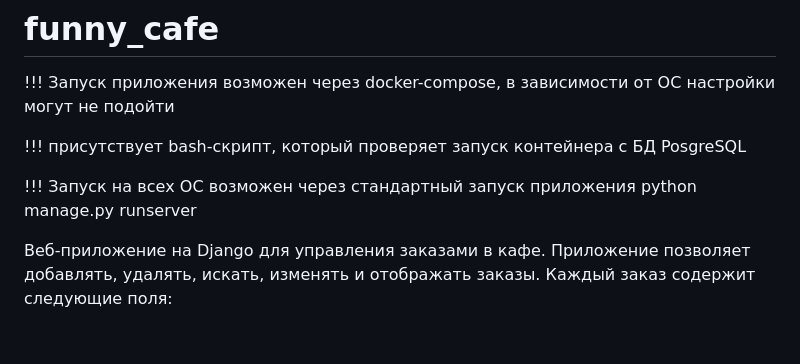
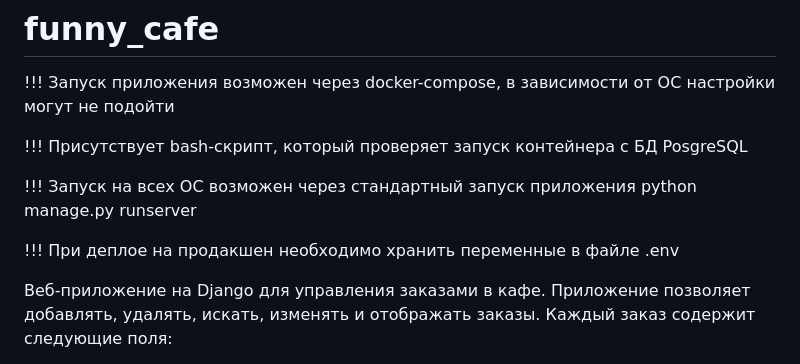
Before and after one commit to MarselMi/funny_cafe, a Markdown page: README.md, the part around the change. Drawn GitHub-style; blank space fills up the shorter version.

```diff
--- a/README.md
+++ b/README.md
@@ -1,10 +1,11 @@
 # funny_cafe
 !!! Запуск приложения возможен через docker-compose, в зависимости от ОС настройки могут не подойти
 
-!!! присутствует bash-скрипт, который проверяет запуск контейнера с БД PosgreSQL
+!!! Присутствует bash-скрипт, который проверяет запуск контейнера с БД PosgreSQL
 
 !!! Запуск на всех ОС возможен через стандартный запуск приложения python manage.py runserver
 
+!!! При деплое на продакшен необходимо хранить переменные в файле .env
 
 Веб-приложение на Django для управления заказами в кафе.
 Приложение позволяет добавлять, удалять, искать, изменять и отображать заказы. Каждый заказ содержит следующие поля:
```
